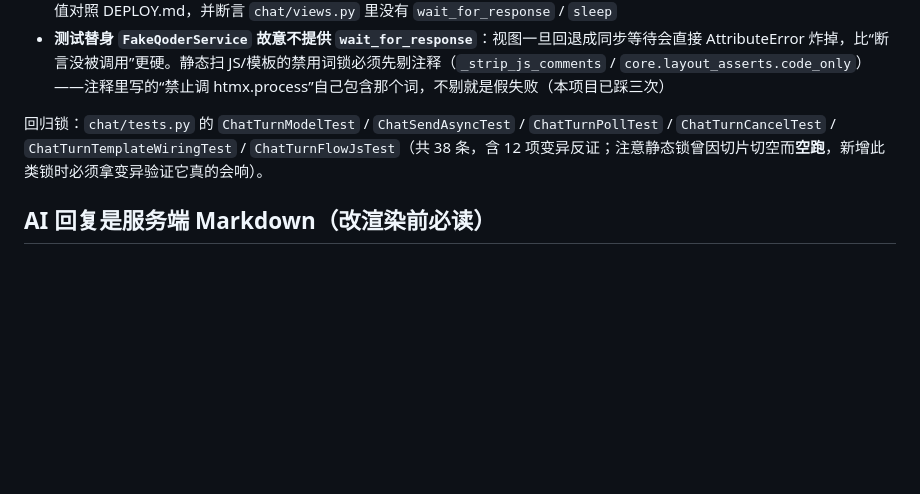
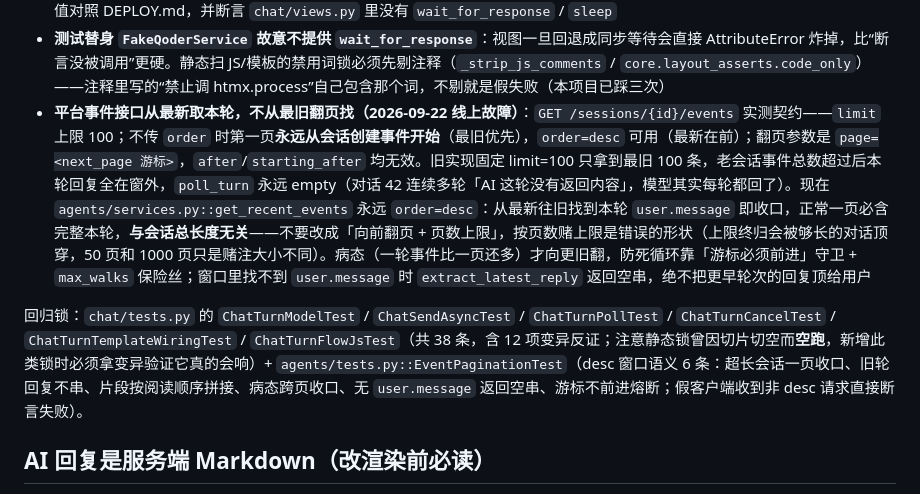
Before and after one commit to ravencyl/personal-assistant, a Markdown page: AGENTS.md, the part around the change. Rendered like a GitHub page; blank space fills up the shorter version.

Commit message:
docs(agents): 补平台事件接口契约与 desc 窗口设计约束进 AGENTS.md

```diff
--- a/AGENTS.md
+++ b/AGENTS.md
@@ -171,8 +171,9 @@ none → queued → awaiting → finalizing → done
 - **取消/超时/空回复都要落一条 assistant 消息**，否则历史里留下一条永远没有回应的提问；但取消**不得**广播 `activities:changed`（没改数据却弹「活动数据已更新」，实测踩过）
 - **聊天退出超时链**：`nginx(180) ≥ gunicorn(180) > 请求内 ai_round_trip(最大90)` 仍然成立，但聊天不再在这条链上（`TURN_TTL_SECONDS` 只是浏览器轮询预算）。`AiTimeoutChainTest` 会扫全仓库 `ai_round_trip(..., timeout=N)` 取最大值对照 DEPLOY.md，并断言 `chat/views.py` 里没有 `wait_for_response` / `sleep`
 - **测试替身 `FakeQoderService` 故意不提供 `wait_for_response`**：视图一旦回退成同步等待会直接 AttributeError 炸掉，比“断言没被调用”更硬。静态扫 JS/模板的禁用词锁必须先剔注释（`_strip_js_comments` / `core.layout_asserts.code_only`）——注释里写的“禁止调 htmx.process”自己包含那个词，不剔就是假失败（本项目已踩三次）
+- **平台事件接口从最新取本轮，不从最旧翻页找（2026-09-22 线上故障）**：`GET /sessions/{id}/events` 实测契约——`limit` 上限 100；不传 `order` 时第一页**永远从会话创建事件开始**（最旧优先），`order=desc` 可用（最新在前）；翻页参数是 `page=<next_page 游标>`，`after`/`starting_after` 均无效。旧实现固定 limit=100 只拿到最旧 100 条，老会话事件总数超过后本轮回复全在窗外，`poll_turn` 永远 empty（对话 42 连续多轮「AI 这轮没有返回内容」，模型其实每轮都回了）。现在 `agents/services.py::get_recent_events` 永远 `order=desc`：从最新往旧找到本轮 `user.message` 即收口，正常一页必含完整本轮，**与会话总长度无关**——不要改成「向前翻页 + 页数上限」，按页数赌上限是错误的形状（上限终归会被够长的对话顶穿，50 页和 1000 页只是赌注大小不同）。病态（一轮事件比一页还多）才向更旧翻，防死循环靠「游标必须前进」守卫 + `max_walks` 保险丝；窗口里找不到 `user.message` 时 `extract_latest_reply` 返回空串，绝不把更早轮次的回复顶给用户
 
-回归锁：`chat/tests.py` 的 `ChatTurnModelTest` / `ChatSendAsyncTest` / `ChatTurnPollTest` / `ChatTurnCancelTest` / `ChatTurnTemplateWiringTest` / `ChatTurnFlowJsTest`（共 38 条，含 12 项变异反证；注意静态锁曾因切片切空而**空跑**，新增此类锁时必须拿变异验证它真的会响）。
+回归锁：`chat/tests.py` 的 `ChatTurnModelTest` / `ChatSendAsyncTest` / `ChatTurnPollTest` / `ChatTurnCancelTest` / `ChatTurnTemplateWiringTest` / `ChatTurnFlowJsTest`（共 38 条，含 12 项变异反证；注意静态锁曾因切片切空而**空跑**，新增此类锁时必须拿变异验证它真的会响）+ `agents/tests.py::EventPaginationTest`（desc 窗口语义 6 条：超长会话一页收口、旧轮回复不串、片段按阅读顺序拼接、病态跨页收口、无 `user.message` 返回空串、游标不前进熔断；假客户端收到非 desc 请求直接断言失败）。
 
 ## AI 回复是服务端 Markdown（改渲染前必读）
 
```
